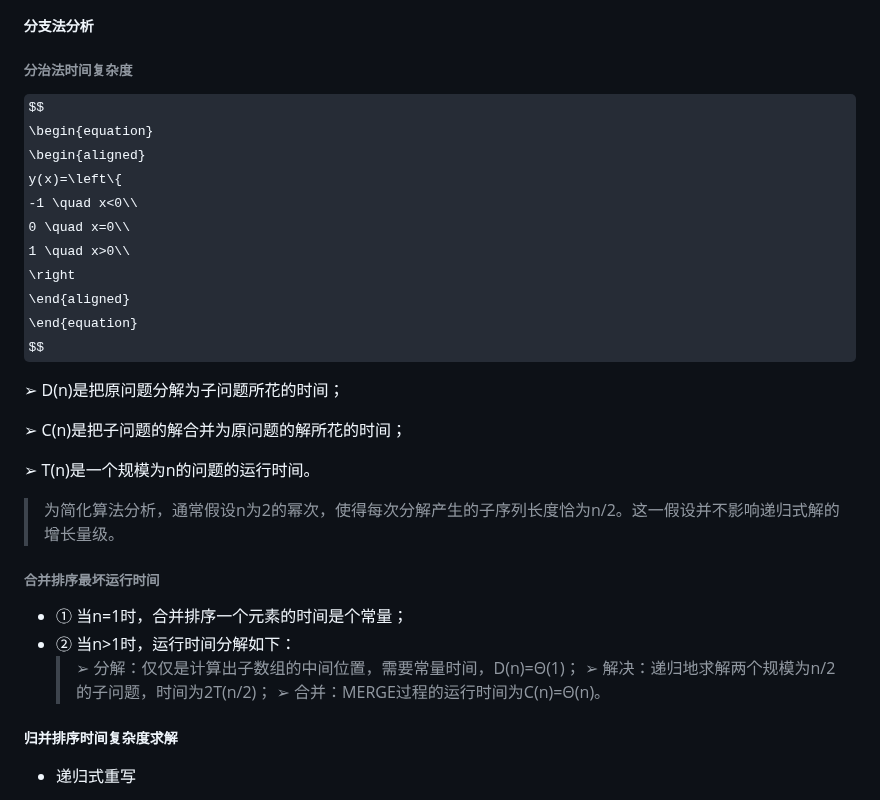
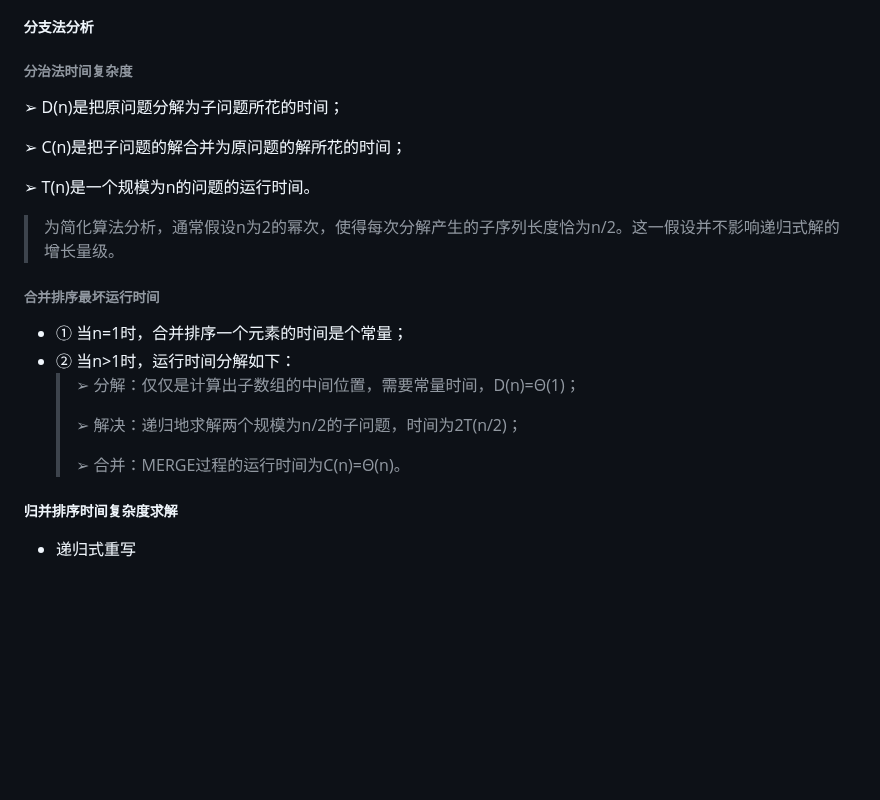
Before and after one commit to forget-eve/Algorithm-design-analysis, a Markdown page: README.md, the part around the change. Rendered like a GitHub page; some formulas as TeX source; blank space fills up the shorter version.

```diff
--- a/README.md
+++ b/README.md
@@ -256,18 +256,6 @@ N[1] --> F
 
 ##### 分支法分析
 ###### 分治法时间复杂度
-$$
-\begin{equation}
-\begin{aligned}
-y(x)=\left\{
-	-1 \quad x<0\\
-	0 \quad x=0\\
-	1 \quad x>0\\
-	\right
- \end{aligned}
-\end{equation}
-$$
-
 ➢ D(n)是把原问题分解为子问题所花的时间；
 
 ➢ C(n)是把子问题的解合并为原问题的解所花的时间；
@@ -279,7 +267,9 @@ $$
 - ① 当n=1时，合并排序一个元素的时间是个常量；
 - ② 当n>1时，运行时间分解如下：
   > ➢ 分解：仅仅是计算出子数组的中间位置，需要常量时间，D(n)=Θ(1)；
+  >
   > ➢ 解决：递归地求解两个规模为n/2的子问题，时间为2T(n/2)；
+  >
   > ➢ 合并：MERGE过程的运行时间为C(n)=Θ(n)。
 
 ##### 归并排序时间复杂度求解
```
